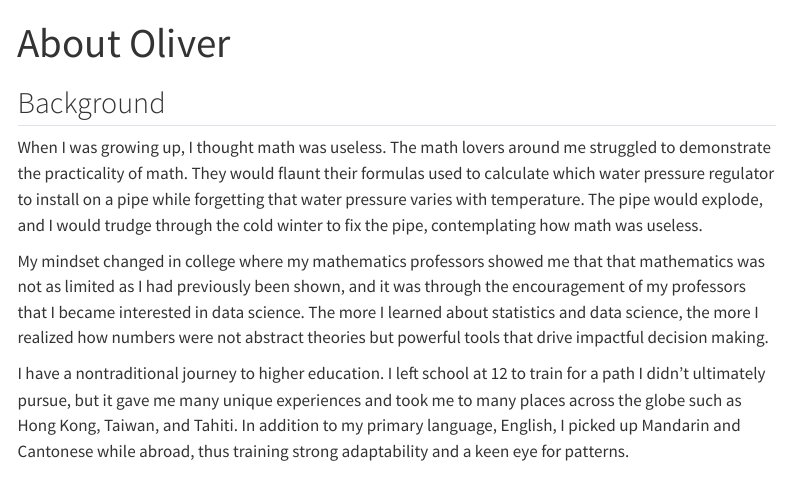
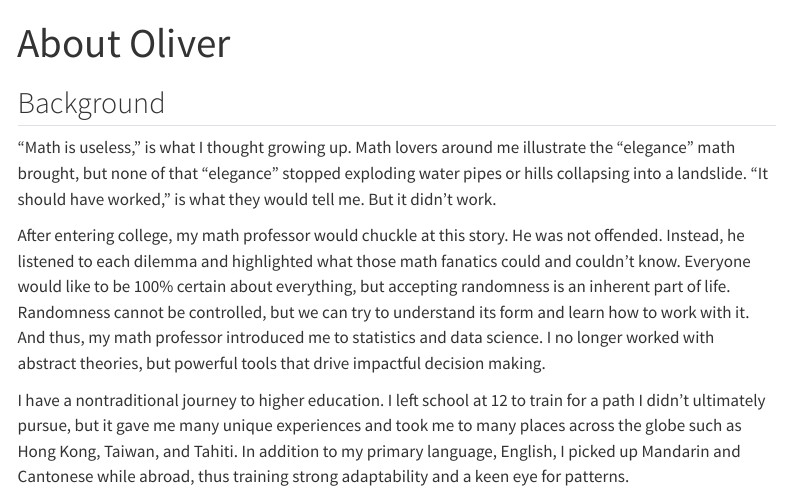
Before and after one commit to odspro-ucla/personal-website, a Quarto document (about.qmd): the page in a window 1100 px wide, from its top. Rendered offline with R 4.5, knitr and Pandoc in place of Quarto, with nearby package versions; menus at the side of the page are left out.

Commit message:
Updated About Page

```diff
--- a/about.qmd
+++ b/about.qmd
@@ -4,9 +4,9 @@ title: "About Oliver"
 
 ## Background
 
-When I was growing up, I thought math was useless. The math lovers around me struggled to demonstrate the practicality of math. They would flaunt their formulas used to calculate which water pressure regulator to install on a pipe while forgetting that water pressure varies with temperature. The pipe would explode, and I would trudge through the cold winter to fix the pipe, contemplating how math was useless.
+“Math is useless,” is what I thought growing up. Math lovers around me illustrate the “elegance” math brought, but none of that “elegance” stopped exploding water pipes or hills collapsing into a landslide. “It should have worked,” is what they would tell me. But it didn’t work.
 
-My mindset changed in college where my mathematics professors showed me that that mathematics was not as limited as I had previously been shown, and it was through the encouragement of my professors that I became interested in data science. The more I learned about statistics and data science, the more I realized how numbers were not abstract theories but powerful tools that drive impactful decision making.
+After entering college, my math professor would chuckle at this story. He was not offended. Instead, he listened to each dilemma and highlighted what those math fanatics could and couldn’t know. Everyone would like to be 100% certain about everything, but accepting randomness is an inherent part of life. Randomness cannot be controlled, but we can try to understand its form and learn how to work with it. And thus, my math professor introduced me to statistics and data science. I no longer worked with abstract theories, but powerful tools that drive impactful decision making.
 
 I have a nontraditional journey to higher education. I left school at 12 to train for a path I didn’t ultimately pursue, but it gave me many unique experiences and took me to many places across the globe such as Hong Kong, Taiwan, and Tahiti. In addition to my primary language, English, I picked up Mandarin and Cantonese while abroad, thus training strong adaptability and a keen eye for patterns.
 
```
Also changed, not shown: 2 other files.
